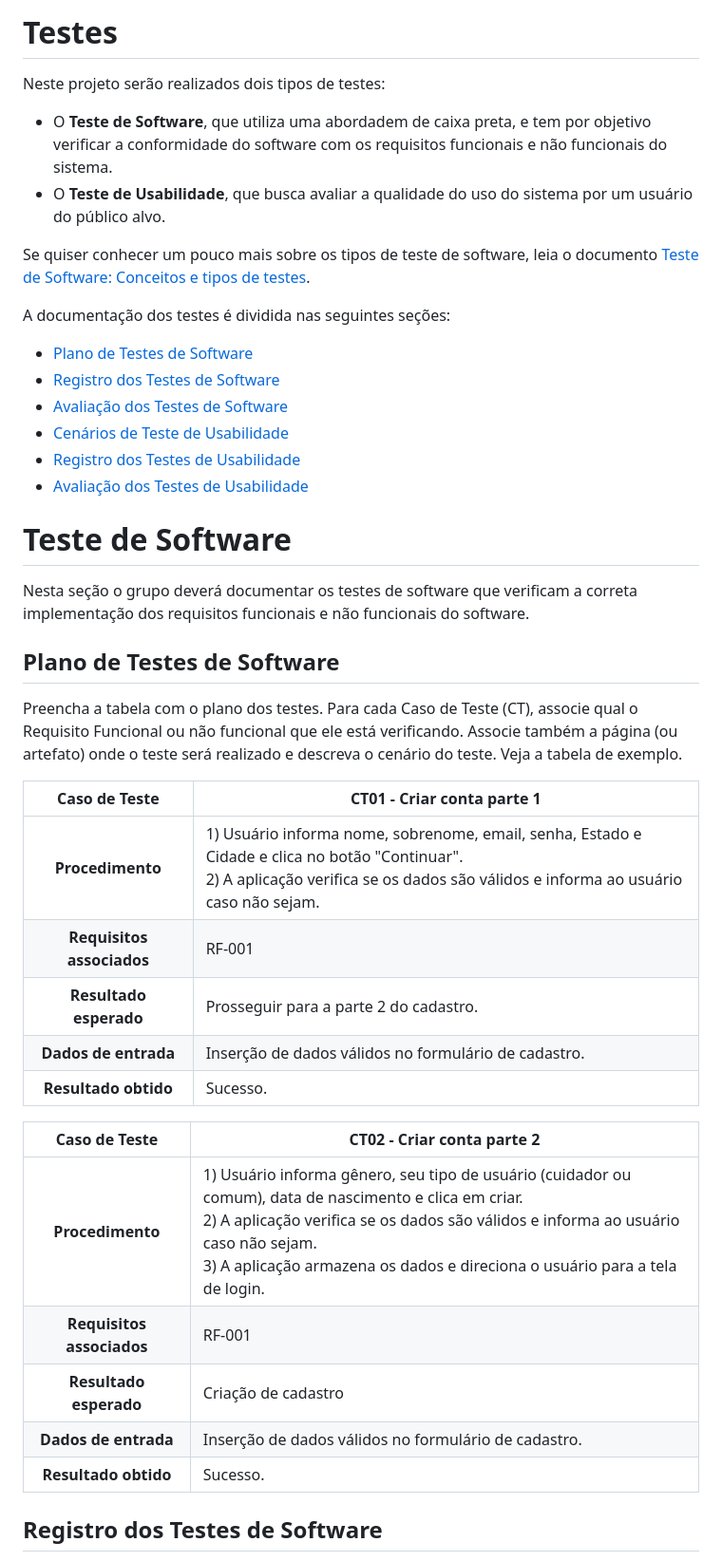
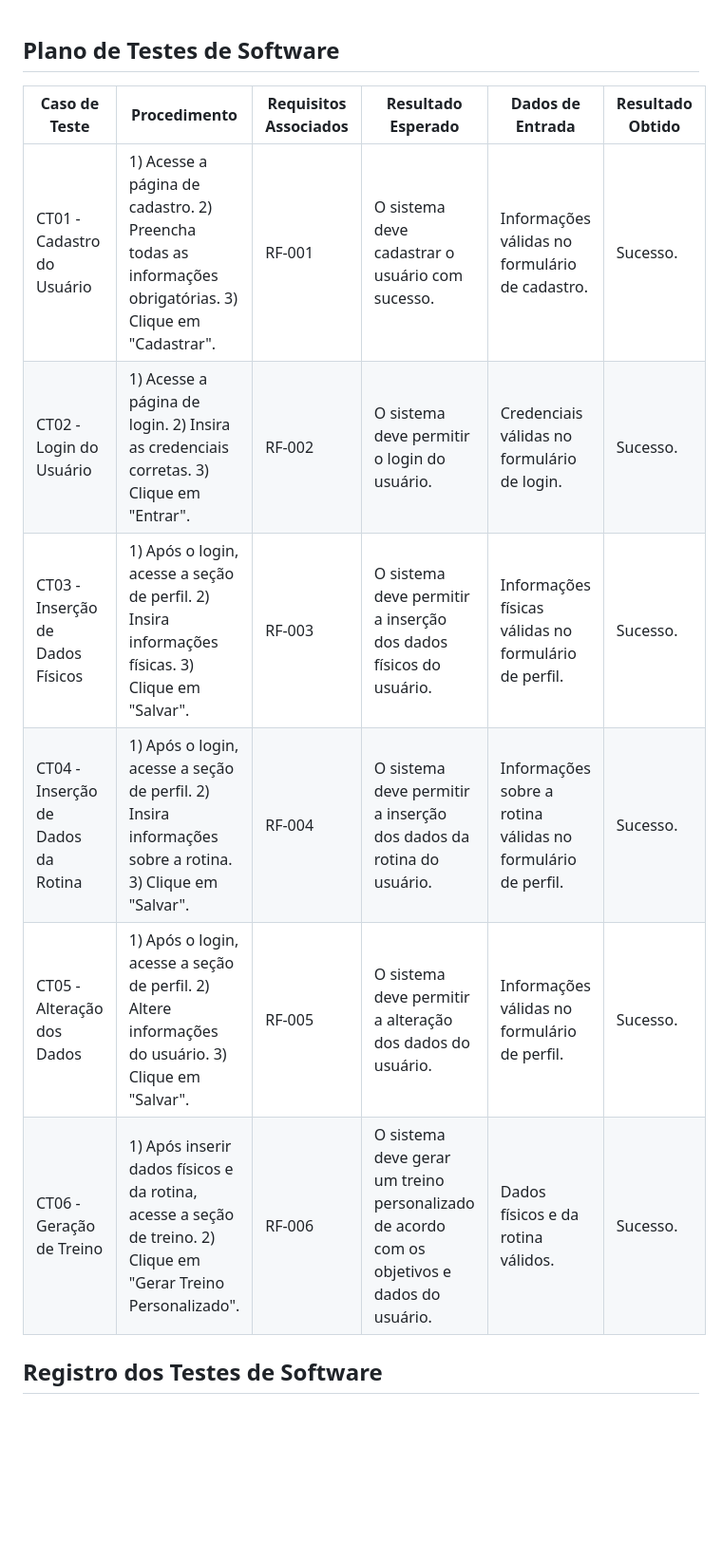
Before and after one commit to ICEI-PUC-Minas-PCO-SI/pco-ads-2023-2-p1-tiaw-t2-lifemachine, a Markdown page: docs/tests.md, the part around the change printed below. Shown: that part at 95% size. Drawn GitHub-style; blank space fills up the shorter version.

```diff
--- a/docs/tests.md
+++ b/docs/tests.md
@@ -1,45 +1,13 @@
-# Testes
-
-Neste projeto serão realizados dois tipos de testes:
-
- - O **Teste de Software**, que utiliza uma abordadem de caixa preta, e tem por objetivo verificar a conformidade do software com os requisitos funcionais e não funcionais do sistema.
- - O **Teste de Usabilidade**, que busca avaliar a qualidade do uso do sistema por um usuário do público alvo.
-
-Se quiser conhecer um pouco mais sobre os tipos de teste de software, leia o documento [Teste de Software: Conceitos e tipos de testes](https://blog.onedaytesting.com.br/teste-de-software/).
-
-A documentação dos testes é dividida nas seguintes seções:
-
- - [Plano de Testes de Software](#plano-de-testes-de-software)
- - [Registro dos Testes de Software](#registro-dos-testes-de-software)
- - [Avaliação dos Testes de Software](#avaliação-dos-testes-de-software)
- - [Cenários de Teste de Usabilidade](#cenários-de-teste-de-usabilidade)
- - [Registro dos Testes de Usabilidade](#registro-dos-testes-de-usabilidade)
- - [Avaliação dos Testes de Usabilidade](#avaliação-dos-testes-de-usabilidade)
-
-# Teste de Software
-
-Nesta seção o grupo deverá documentar os testes de software que verificam a correta implementação dos requisitos funcionais e não funcionais do software.
-
 ## Plano de Testes de Software
 
-Preencha a tabela com o plano dos testes. Para cada Caso de Teste (CT), associe qual o Requisito  Funcional ou não funcional que ele está verificando. Associe também a página (ou artefato) onde o teste será realizado e descreva o cenário do teste. Veja a tabela de exemplo.
-
-
-**Caso de Teste** | **CT01 - Criar conta parte 1**
- :--------------: | ------------
-**Procedimento**  | 1) Usuário informa nome, sobrenome, email, senha, Estado e Cidade e clica no botão "Continuar".<br>2) A aplicação verifica se os dados são válidos e informa ao usuário caso não sejam.
-**Requisitos associados** | RF-001
-**Resultado esperado** | Prosseguir para a parte 2 do cadastro.
-**Dados de entrada** | Inserção de dados válidos no formulário de cadastro.
-**Resultado obtido** | Sucesso.
-
-**Caso de Teste** | **CT02 - Criar conta parte 2**
- :--------------: | ------------
-**Procedimento**  | 1) Usuário informa gênero, seu tipo de usuário (cuidador ou comum), data de nascimento e clica em criar.<br>2) A aplicação verifica se os dados são válidos e informa ao usuário caso não sejam.<br> 3) A aplicação armazena os dados e direciona o usuário para a tela de login.
-**Requisitos associados** | RF-001
-**Resultado esperado** | Criação de cadastro
-**Dados de entrada** | Inserção de dados válidos no formulário de cadastro.
-**Resultado obtido** | Sucesso.
+| **Caso de Teste** | **Procedimento** | **Requisitos Associados** | **Resultado Esperado** | **Dados de Entrada** | **Resultado Obtido** |
+|-------------------|-------------------|---------------------------|-------------------------|----------------------|------------------------|
+| CT01 - Cadastro do Usuário | 1) Acesse a página de cadastro. 2) Preencha todas as informações obrigatórias. 3) Clique em "Cadastrar". | RF-001 | O sistema deve cadastrar o usuário com sucesso. | Informações válidas no formulário de cadastro. | Sucesso. |
+| CT02 - Login do Usuário | 1) Acesse a página de login. 2) Insira as credenciais corretas. 3) Clique em "Entrar". | RF-002 | O sistema deve permitir o login do usuário. | Credenciais válidas no formulário de login. | Sucesso. |
+| CT03 - Inserção de Dados Físicos | 1) Após o login, acesse a seção de perfil. 2) Insira informações físicas. 3) Clique em "Salvar". | RF-003 | O sistema deve permitir a inserção dos dados físicos do usuário. | Informações físicas válidas no formulário de perfil. | Sucesso. |
+| CT04 - Inserção de Dados da Rotina | 1) Após o login, acesse a seção de perfil. 2) Insira informações sobre a rotina. 3) Clique em "Salvar". | RF-004 | O sistema deve permitir a inserção dos dados da rotina do usuário. | Informações sobre a rotina válidas no formulário de perfil. | Sucesso. |
+| CT05 - Alteração dos Dados | 1) Após o login, acesse a seção de perfil. 2) Altere informações do usuário. 3) Clique em "Salvar". | RF-005 | O sistema deve permitir a alteração dos dados do usuário. | Informações válidas no formulário de perfil. | Sucesso. |
+| CT06 - Geração de Treino | 1) Após inserir dados físicos e da rotina, acesse a seção de treino. 2) Clique em "Gerar Treino Personalizado". | RF-006 | O sistema deve gerar um treino personalizado de acordo com os objetivos e dados do usuário. | Dados físicos e da rotina válidos. | Sucesso. |
 
 ## Registro dos Testes de Software
 
```
Also changed, not shown: other parts of docs/tests.md (+45 -84 lines).
